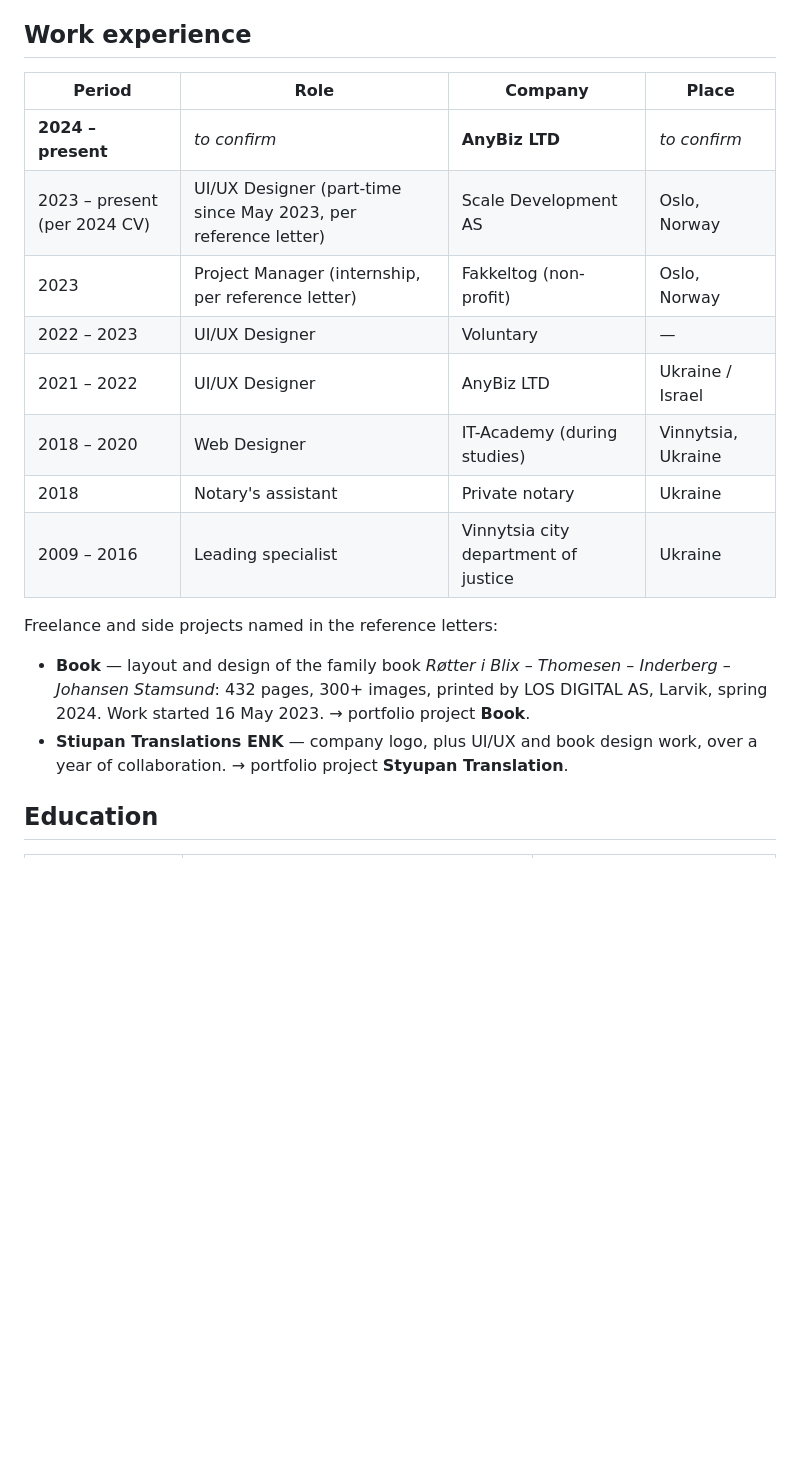
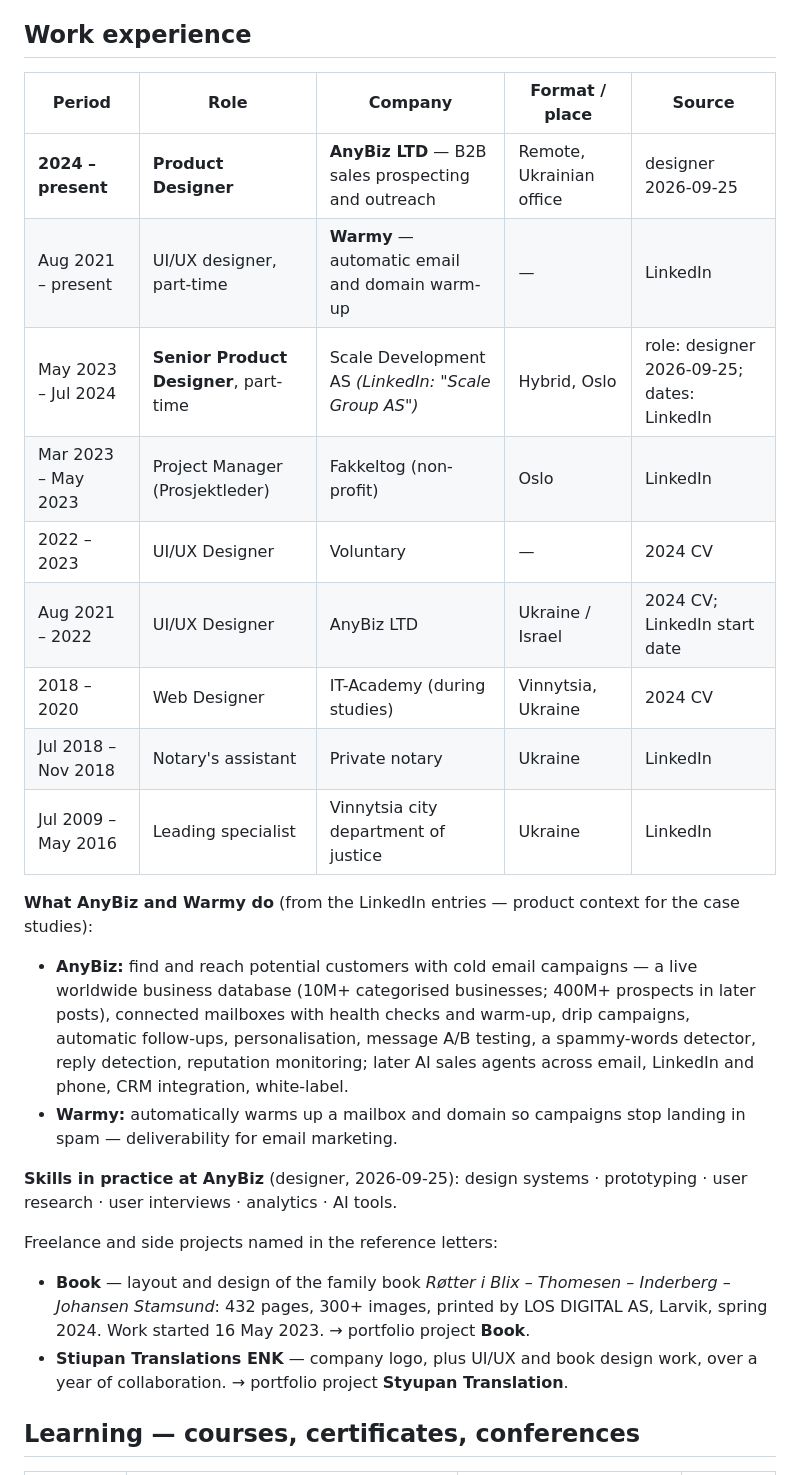
Before and after one commit to OlenkaBozhenko/PORTFOLIO, a Markdown page: cv.md, the part around one of its changes. GitHub-like rendering; blank space fills up the shorter version.

```diff
--- a/cv.md
+++ b/cv.md
@@ -22,20 +38,27 @@ UI/UX designer with over 5 years of experience, including international projects
 
 ## Work experience
 
-| Period | Role | Company | Place |
-|---|---|---|---|
-| **2024 – present** | *to confirm* | **AnyBiz LTD** | *to confirm* |
-| 2023 – present (per 2024 CV) | UI/UX Designer (part-time since May 2023, per reference letter) | Scale Development AS | Oslo, Norway |
-| 2023 | Project Manager (internship, per reference letter) | Fakkeltog (non-profit) | Oslo, Norway |
-| 2022 – 2023 | UI/UX Designer | Voluntary | — |
-| 2021 – 2022 | UI/UX Designer | AnyBiz LTD | Ukraine / Israel |
-| 2018 – 2020 | Web Designer | IT-Academy (during studies) | Vinnytsia, Ukraine |
-| 2018 | Notary's assistant | Private notary | Ukraine |
-| 2009 – 2016 | Leading specialist | Vinnytsia city department of justice | Ukraine |
+| Period | Role | Company | Format / place | Source |
+|---|---|---|---|---|
+| **2024 – present** | **Product Designer** | **AnyBiz LTD** — B2B sales prospecting and outreach | Remote, Ukrainian office | designer 2026-09-25 |
+| Aug 2021 – present | UI/UX designer, part-time | **Warmy** — automatic email and domain warm-up | — | LinkedIn |
+| May 2023 – Jul 2024 | **Senior Product Designer**, part-time | Scale Development AS *(LinkedIn: "Scale Group AS")* | Hybrid, Oslo | role: designer 2026-09-25; dates: LinkedIn |
+| Mar 2023 – May 2023 | Project Manager (Prosjektleder) | Fakkeltog (non-profit) | Oslo | LinkedIn |
+| 2022 – 2023 | UI/UX Designer | Voluntary | — | 2024 CV |
+| Aug 2021 – 2022 | UI/UX Designer | AnyBiz LTD | Ukraine / Israel | 2024 CV; LinkedIn start date |
+| 2018 – 2020 | Web Designer | IT-Academy (during studies) | Vinnytsia, Ukraine | 2024 CV |
+| Jul 2018 – Nov 2018 | Notary's assistant | Private notary | Ukraine | LinkedIn |
+| Jul 2009 – May 2016 | Leading specialist | Vinnytsia city department of justice | Ukraine | LinkedIn |
+
+**What AnyBiz and Warmy do** (from the LinkedIn entries — product context for the case studies):
+- **AnyBiz:** find and reach potential customers with cold email campaigns — a live worldwide business database (10M+ categorised businesses; 400M+ prospects in later posts), connected mailboxes with health checks and warm-up, drip campaigns, automatic follow-ups, personalisation, message A/B testing, a spammy-words detector, reply detection, reputation monitoring; later AI sales agents across email, LinkedIn and phone, CRM integration, white-label.
+- **Warmy:** automatically warms up a mailbox and domain so campaigns stop landing in spam — deliverability for email marketing.
+
+**Skills in practice at AnyBiz** (designer, 2026-09-25): design systems · prototyping · user research · user interviews · analytics · AI tools.
 
 Freelance and side projects named in the reference letters:
 - **Book** — layout and design of the family book *Røtter i Blix – Thomesen – Inderberg – Johansen Stamsund*: 432 pages, 300+ images, printed by LOS DIGITAL AS, Larvik, spring 2024. Work started 16 May 2023. → portfolio project **Book**.
 - **Stiupan Translations ENK** — company logo, plus UI/UX and book design work, over a year of collaboration. → portfolio project **Styupan Translation**.
 
-## Education
+## Learning — courses, certificates, conferences
 
```
Also changed, not shown: other parts of cv.md (+52 -29 lines).
